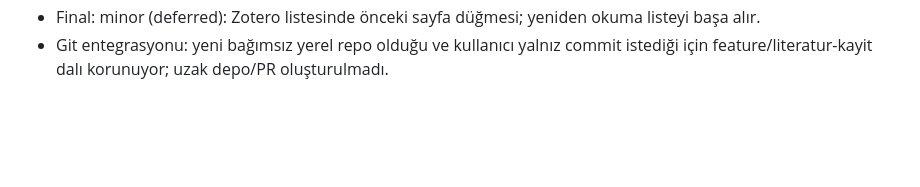
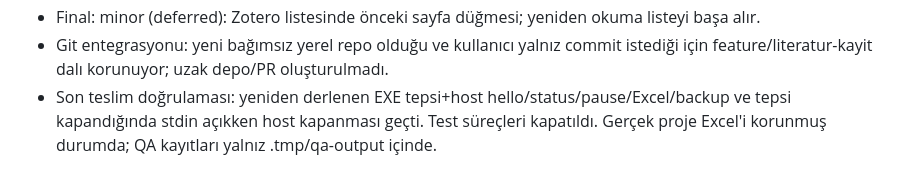
Before and after one commit to HasanBasriTaskin/Tez_Otomatize, a Markdown page: docs/IMPLEMENTATION.md, the part around the change. Drawn GitHub-style; blank space fills up the shorter version.

```diff
--- a/docs/IMPLEMENTATION.md
+++ b/docs/IMPLEMENTATION.md
@@ -42,3 +42,4 @@ Onay: 14 Ekim 2026 konuşmasındaki Windows ekran yakalama planı.
 - Final: Ruling: unavailable kaynak etiketi küçük görsel sorun yerine yanlış durum anlaşılması riski sayılıp Türkçeleştirildi — kaldırılmış kaynakların teslim kümesinden çıktığı anlaşılmalı.
 - Final: minor (deferred): Zotero listesinde önceki sayfa düğmesi; yeniden okuma listeyi başa alır.
 - Git entegrasyonu: yeni bağımsız yerel repo olduğu ve kullanıcı yalnız commit istediği için feature/literatur-kayit dalı korunuyor; uzak depo/PR oluşturulmadı.
+- Son teslim doğrulaması: yeniden derlenen EXE tepsi+host hello/status/pause/Excel/backup ve tepsi kapandığında stdin açıkken host kapanması geçti. Test süreçleri kapatıldı. Gerçek proje Excel'i korunmuş durumda; QA kayıtları yalnız .tmp/qa-output içinde.
```
Also changed, not shown: docs/TEST_RAPORU.md (+1 -0 lines).
